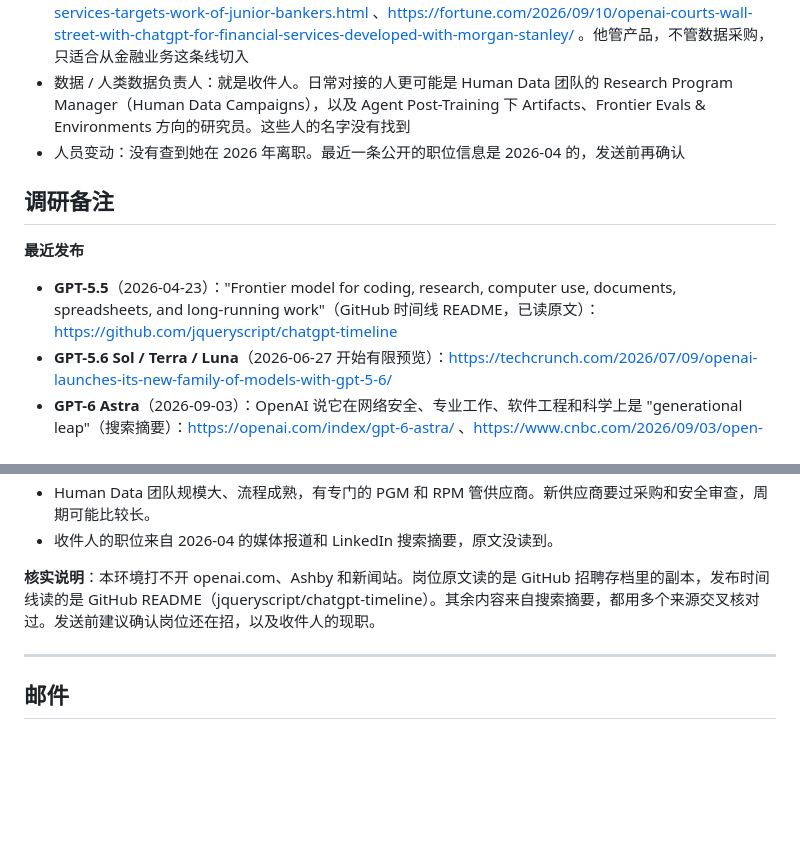
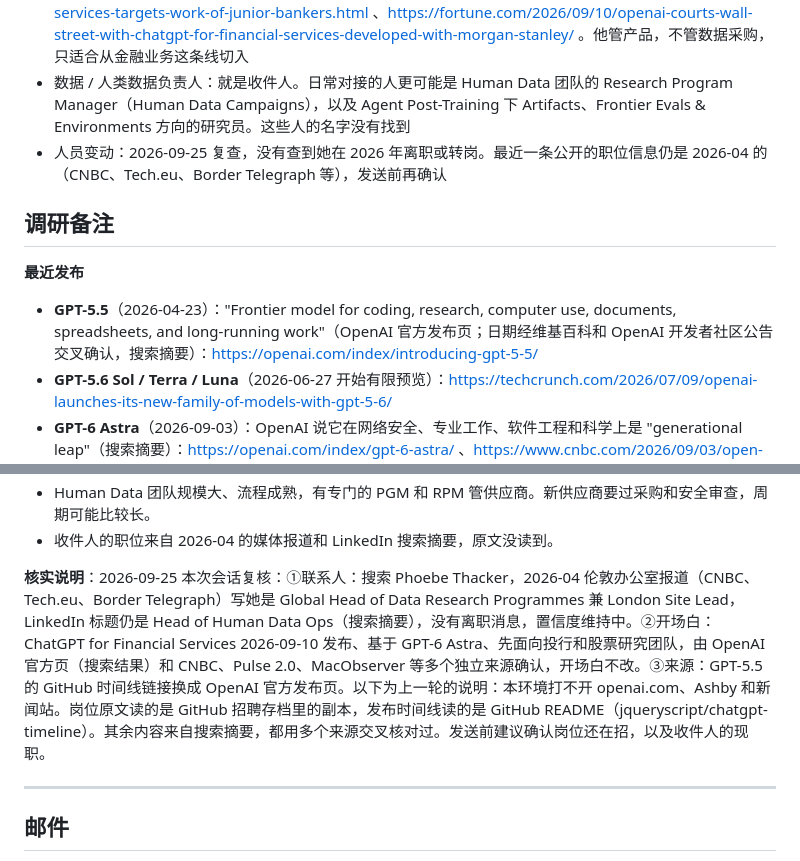
Before and after one commit to wangchen0802/outreaching, a Markdown page: drafts/openai.md, 2 parts joined by grey strips. Drawn GitHub-style; blank space fills up the shorter version.

```diff
--- a/drafts/openai.md
+++ b/drafts/openai.md
@@ -6,12 +6,12 @@
 - 来源：https://www.cnbc.com/2026/04/13/openai-london-office-sam-altman-uk-stargate.html 、https://tech.eu/2026/04/13/openai-to-move-to-first-permanent-london-office-with-capacity-to-more-than-double-headcount/ 、https://www.startuphub.ai/people/phoebe-thacker 、https://humancapitalist.substack.com/p/movers-shakers-and-money-makers-826 （均为搜索摘要）
 - 备选：**Nick Turley**，VP、ChatGPT 负责人。他的团队和 Morgan Stanley、Evercore 一起设计了 ChatGPT for Financial Services（搜索摘要）：https://www.cnbc.com/2026/09/10/openai-chatgpt-for-financial-services-targets-work-of-junior-bankers.html 、https://fortune.com/2026/09/10/openai-courts-wall-street-with-chatgpt-for-financial-services-developed-with-morgan-stanley/ 。他管产品，不管数据采购，只适合从金融业务这条线切入
 - 数据 / 人类数据负责人：就是收件人。日常对接的人更可能是 Human Data 团队的 Research Program Manager（Human Data Campaigns），以及 Agent Post-Training 下 Artifacts、Frontier Evals & Environments 方向的研究员。这些人的名字没有找到
-- 人员变动：没有查到她在 2026 年离职。最近一条公开的职位信息是 2026-04 的，发送前再确认
+- 人员变动：2026-09-25 复查，没有查到她在 2026 年离职或转岗。最近一条公开的职位信息仍是 2026-04 的（CNBC、Tech.eu、Border Telegraph 等），发送前再确认
 
 ## 调研备注
 
 **最近发布**
-- **GPT-5.5**（2026-04-23）："Frontier model for coding, research, computer use, documents, spreadsheets, and long-running work"（GitHub 时间线 README，已读原文）：https://github.com/jqueryscript/chatgpt-timeline
+- **GPT-5.5**（2026-04-23）："Frontier model for coding, research, computer use, documents, spreadsheets, and long-running work"（OpenAI 官方发布页；日期经维基百科和 OpenAI 开发者社区公告交叉确认，搜索摘要）：https://openai.com/index/introducing-gpt-5-5/
 - **GPT-5.6 Sol / Terra / Luna**（2026-06-27 开始有限预览）：https://techcrunch.com/2026/07/09/openai-launches-its-new-family-of-models-with-gpt-5-6/
 - **GPT-6 Astra**（2026-09-03）：OpenAI 说它在网络安全、专业工作、软件工程和科学上是 "generational leap"（搜索摘要）：https://openai.com/index/gpt-6-astra/ 、https://www.cnbc.com/2026/09/03/open-ai-astra-gpt-6-cyber.html 。Artificial Analysis 等测出 Astra 在 GDPval-AA v2 上比 GPT-5.6 Sol 低约 45–80 Elo（搜索摘要）：https://artificialanalysis.ai/articles/benchmarking-gpt-6-astra 。Anthropic 的 Opus 5.5 发布页也说，Opus 5.5 默认档在 GDPval-AA v2.1 上就超过了 Astra 最高档（竞品口径，已读原文）
 - **ChatGPT for Financial Services**（2026-09-10）：基于 GPT-6 Astra，先做投行和股票研究（公司研究、估值、LBO 建模、pitchbook）。Morgan Stanley 和 Evercore 参与设计，接入了 Daloopa、PitchBook、LSEG、Crunchbase 的数据：https://openai.com/index/introducing-chatgpt-financial-services/ 、https://venturebeat.com/data/openai-launches-chatgpt-for-financial-services-with-integrated-data-sources-it-pulls-research-cites-it-and-builds-decks-in-minutes 。Turley 说，OpenAI 单独做行业产品的领域目前是金融、网络安全和软件工程（搜索摘要）
@@ -38,7 +38,7 @@
 - Human Data 团队规模大、流程成熟，有专门的 PGM 和 RPM 管供应商。新供应商要过采购和安全审查，周期可能比较长。
 - 收件人的职位来自 2026-04 的媒体报道和 LinkedIn 搜索摘要，原文没读到。
 
-**核实说明**：本环境打不开 openai.com、Ashby 和新闻站。岗位原文读的是 GitHub 招聘存档里的副本，发布时间线读的是 GitHub README（jqueryscript/chatgpt-timeline）。其余内容来自搜索摘要，都用多个来源交叉核对过。发送前建议确认岗位还在招，以及收件人的现职。
+**核实说明**：2026-09-25 本次会话复核：①联系人：搜索 Phoebe Thacker，2026-04 伦敦办公室报道（CNBC、Tech.eu、Border Telegraph）写她是 Global Head of Data Research Programmes 兼 London Site Lead，LinkedIn 标题仍是 Head of Human Data Ops（搜索摘要），没有离职消息，置信度维持中。②开场白：ChatGPT for Financial Services 2026-09-10 发布、基于 GPT-6 Astra、先面向投行和股票研究团队，由 OpenAI 官方页（搜索结果）和 CNBC、Pulse 2.0、MacObserver 等多个独立来源确认，开场白不改。③来源：GPT-5.5 的 GitHub 时间线链接换成 OpenAI 官方发布页。以下为上一轮的说明：本环境打不开 openai.com、Ashby 和新闻站。岗位原文读的是 GitHub 招聘存档里的副本，发布时间线读的是 GitHub README（jqueryscript/chatgpt-timeline）。其余内容来自搜索摘要，都用多个来源交叉核对过。发送前建议确认岗位还在招，以及收件人的现职。
 
 ---
 
```
Also changed, not shown: drafts/meta-msl.md (+6 -4 lines), drafts/openevidence.md (+5 -5 lines).
